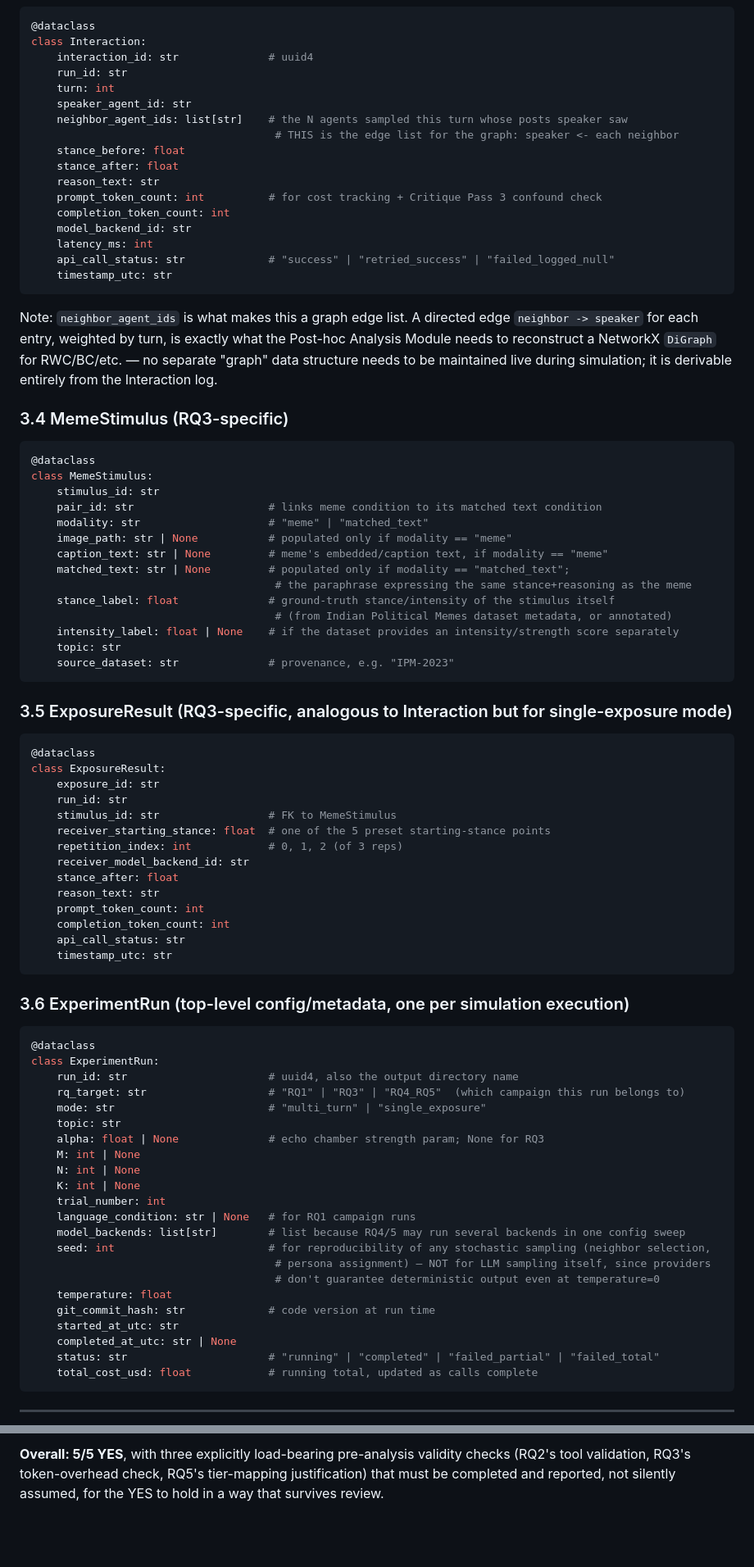
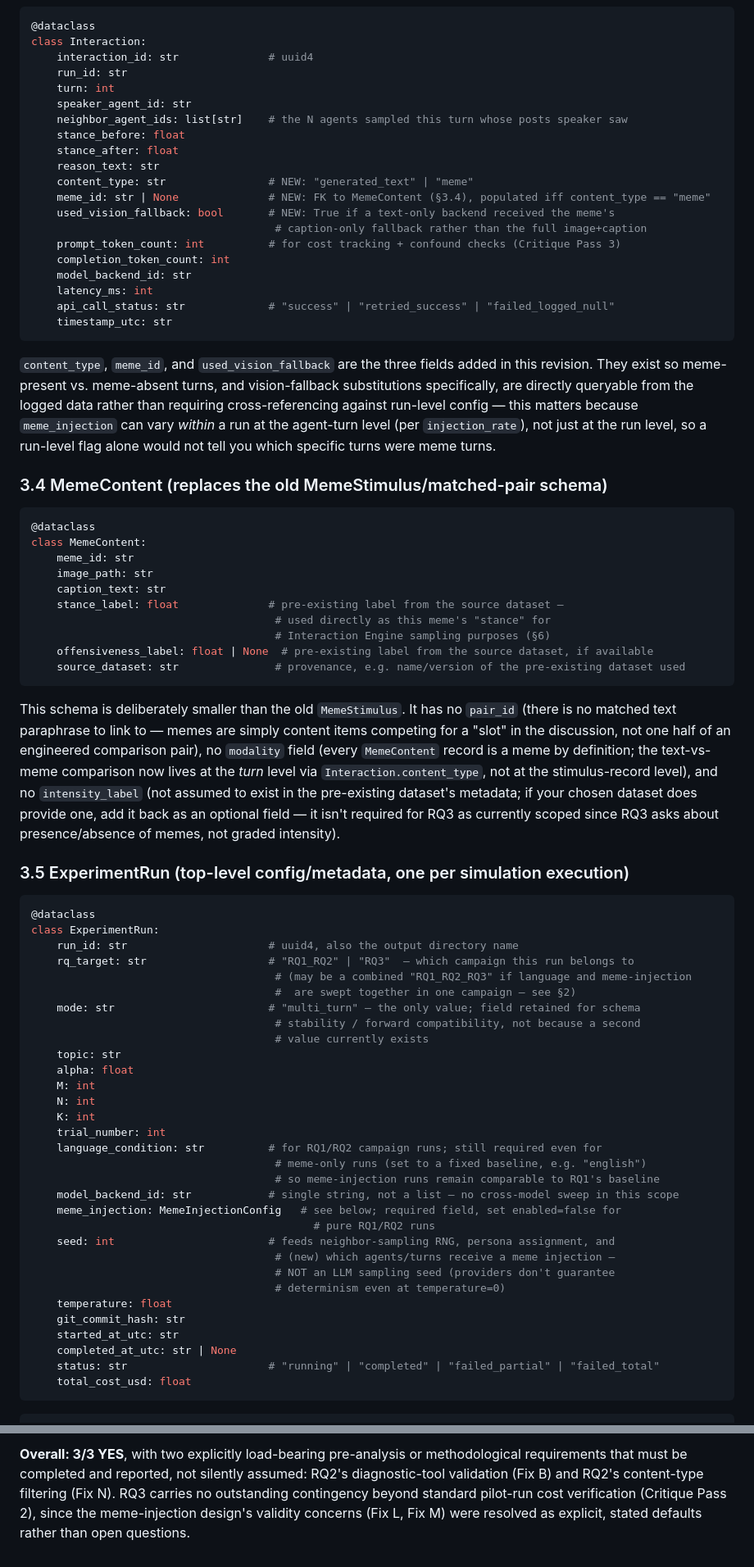
Before and after one commit to ResearchDrafts/Agentic-LLM-Network, a Markdown page: sandbox_hld.md, 2 parts joined by grey strips. Shown at 82% size. Drawn GitHub-style; blank space fills up the shorter version.

````diff
--- a/sandbox_hld.md
+++ b/sandbox_hld.md
@@ -135,11 +129,14 @@ class Interaction:
     turn: int
     speaker_agent_id: str
     neighbor_agent_ids: list[str]    # the N agents sampled this turn whose posts speaker saw
-                                      # THIS is the edge list for the graph: speaker <- each neighbor
     stance_before: float
     stance_after: float
     reason_text: str
-    prompt_token_count: int          # for cost tracking + Critique Pass 3 confound check
+    content_type: str                # NEW: "generated_text" | "meme"
+    meme_id: str | None              # NEW: FK to MemeContent (§3.4), populated iff content_type == "meme"
+    used_vision_fallback: bool       # NEW: True if a text-only backend received the meme's
+                                      # caption-only fallback rather than the full image+caption
+    prompt_token_count: int          # for cost tracking + confound checks (Critique Pass 3)
     completion_token_count: int
     model_backend_id: str
     latency_ms: int
@@ -147,69 +144,57 @@ class Interaction:
     timestamp_utc: str
 ```
 
-Note: `neighbor_agent_ids` is what makes this a graph edge list. A directed edge `neighbor -> speaker` for each entry, weighted by turn, is exactly what the Post-hoc Analysis Module needs to reconstruct a NetworkX `DiGraph` for RWC/BC/etc. — no separate "graph" data structure needs to be maintained live during simulation; it is derivable entirely from the Interaction log.
+`content_type`, `meme_id`, and `used_vision_fallback` are the three fields added in this revision. They exist so meme-present vs. meme-absent turns, and vision-fallback substitutions specifically, are directly queryable from the logged data rather than requiring cross-referencing against run-level config — this matters because `meme_injection` can vary *within* a run at the agent-turn level (per `injection_rate`), not just at the run level, so a run-level flag alone would not tell you which specific turns were meme turns.
 
-### 3.4 MemeStimulus (RQ3-specific)
+### 3.4 MemeContent (replaces the old MemeStimulus/matched-pair schema)
 
 ```python
 @dataclass
-class MemeStimulus:
-    stimulus_id: str
-    pair_id: str                     # links meme condition to its matched text condition
-    modality: str                    # "meme" | "matched_text"
-    image_path: str | None           # populated only if modality == "meme"
-    caption_text: str | None         # meme's embedded/caption text, if modality == "meme"
-    matched_text: str | None         # populated only if modality == "matched_text";
-                                      # the paraphrase expressing the same stance+reasoning as the meme
-    stance_label: float              # ground-truth stance/intensity of the stimulus itself
-                                      # (from Indian Political Memes dataset metadata, or annotated)
-    intensity_label: float | None    # if the dataset provides an intensity/strength score separately
-    topic: str
-    source_dataset: str              # provenance, e.g. "IPM-2023"
+class MemeContent:
+    meme_id: str
+    image_path: str
+    caption_text: str
+    stance_label: float              # pre-existing label from the source dataset —
+                                      # used directly as this meme's "stance" for
+                                      # Interaction Engine sampling purposes (§6)
+    offensiveness_label: float | None  # pre-existing label from the source dataset, if available
+    source_dataset: str               # provenance, e.g. name/version of the pre-existing dataset used
 ```
 
-### 3.5 ExposureResult (RQ3-specific, analogous to Interaction but for single-exposure mode)
+This schema is deliberately smaller than the old `MemeStimulus`. It has no `pair_id` (there is no matched text paraphrase to link to — memes are simply content items competing for a "slot" in the discussion, not one half of an engineered comparison pair), no `modality` field (every `MemeContent` record is a meme by definition; the text-vs-meme comparison now lives at the *turn* level via `Interaction.content_type`, not at the stimulus-record level), and no `intensity_label` (not assumed to exist in the pre-existing dataset's metadata; if your chosen dataset does provide one, add it back as an optional field — it isn't required for RQ3 as currently scoped since RQ3 asks about presence/absence of memes, not graded intensity).
 
-```python
-@dataclass
-class ExposureResult:
-    exposure_id: str
-    run_id: str
-    stimulus_id: str                 # FK to MemeStimulus
-    receiver_starting_stance: float  # one of the 5 preset starting-stance points
-    repetition_index: int            # 0, 1, 2 (of 3 reps)
-    receiver_model_backend_id: str
-    stance_after: float
-    reason_text: str
-    prompt_token_count: int
-    completion_token_count: int
-    api_call_status: str
-    timestamp_utc: str
-```
-
-### 3.6 ExperimentRun (top-level config/metadata, one per simulation execution)
+### 3.5 ExperimentRun (top-level config/metadata, one per simulation execution)
 
 ```python
 @dataclass
 class ExperimentRun:
     run_id: str                      # uuid4, also the output directory name
-    rq_target: str                   # "RQ1" | "RQ3" | "RQ4_RQ5"  (which campaign this run belongs to)
-    mode: str                        # "multi_turn" | "single_exposure"
+    rq_target: str                   # "RQ1_RQ2" | "RQ3"  — which campaign this run belongs to
+                                      # (may be a combined "RQ1_RQ2_RQ3" if language and meme-injection
+                                      #  are swept together in one campaign — see §2)
+    mode: str                        # "multi_turn" — the only value; field retained for schema
+                                      # stability / forward compatibility, not because a second
+                                      # value currently exists
     topic: str
-    alpha: float | None              # echo chamber strength param; None for RQ3
-    M: int | None
-    N: int | None
-    K: int | None
+    alpha: float
+    M: int
+    N: int
+    K: int
     trial_number: int
-    language_condition: str | None   # for RQ1 campaign runs
-    model_backends: list[str]        # list because RQ4/5 may run several backends in one config sweep
-    seed: int                        # for reproducibility of any stochastic sampling (neighbor selection,
-                                      # persona assignment) — NOT for LLM sampling itself, since providers
-                                      # don't guarantee deterministic output even at temperature=0
+    language_condition: str          # for RQ1/RQ2 campaign runs; still required even for
+                                      # meme-only runs (set to a fixed baseline, e.g. "english")
+                                      # so meme-injection runs remain comparable to RQ1's baseline
+    model_backend_id: str            # single string, not a list — no cross-model sweep in this scope
+    meme_injection: MemeInjectionConfig   # see below; required field, set enabled=false for
+                                            # pure RQ1/RQ2 runs
+    seed: int                        # feeds neighbor-sampling RNG, persona assignment, and
+                                      # (new) which agents/turns receive a meme injection —
+                                      # NOT an LLM sampling seed (providers don't guarantee
+                                      # determinism even at temperature=0)
     temperature: float
-    git_commit_hash: str             # code version at run time
+    git_commit_hash: str
     started_at_utc: str
     completed_at_utc: str | None
     status: str                      # "running" | "completed" | "failed_partial" | "failed_total"
-    total_cost_usd: float            # running total, updated as calls complete
+    total_cost_usd: float
 ```
@@ -436,2 +441,2 @@ class IdeologyProximityScoring(RecommendationStrategy):
 
-**Overall: 5/5 YES**, with three explicitly load-bearing pre-analysis validity checks (RQ2's tool validation, RQ3's token-overhead check, RQ5's tier-mapping justification) that must be completed and reported, not silently assumed, for the YES to hold in a way that survives review.
+**Overall: 3/3 YES**, with two explicitly load-bearing pre-analysis or methodological requirements that must be completed and reported, not silently assumed: RQ2's diagnostic-tool validation (Fix B) and RQ2's content-type filtering (Fix N). RQ3 carries no outstanding contingency beyond standard pilot-run cost verification (Critique Pass 2), since the meme-injection design's validity concerns (Fix L, Fix M) were resolved as explicit, stated defaults rather than open questions.
````
Also changed, not shown: other parts of sandbox_hld.md (+165 -151 lines).
